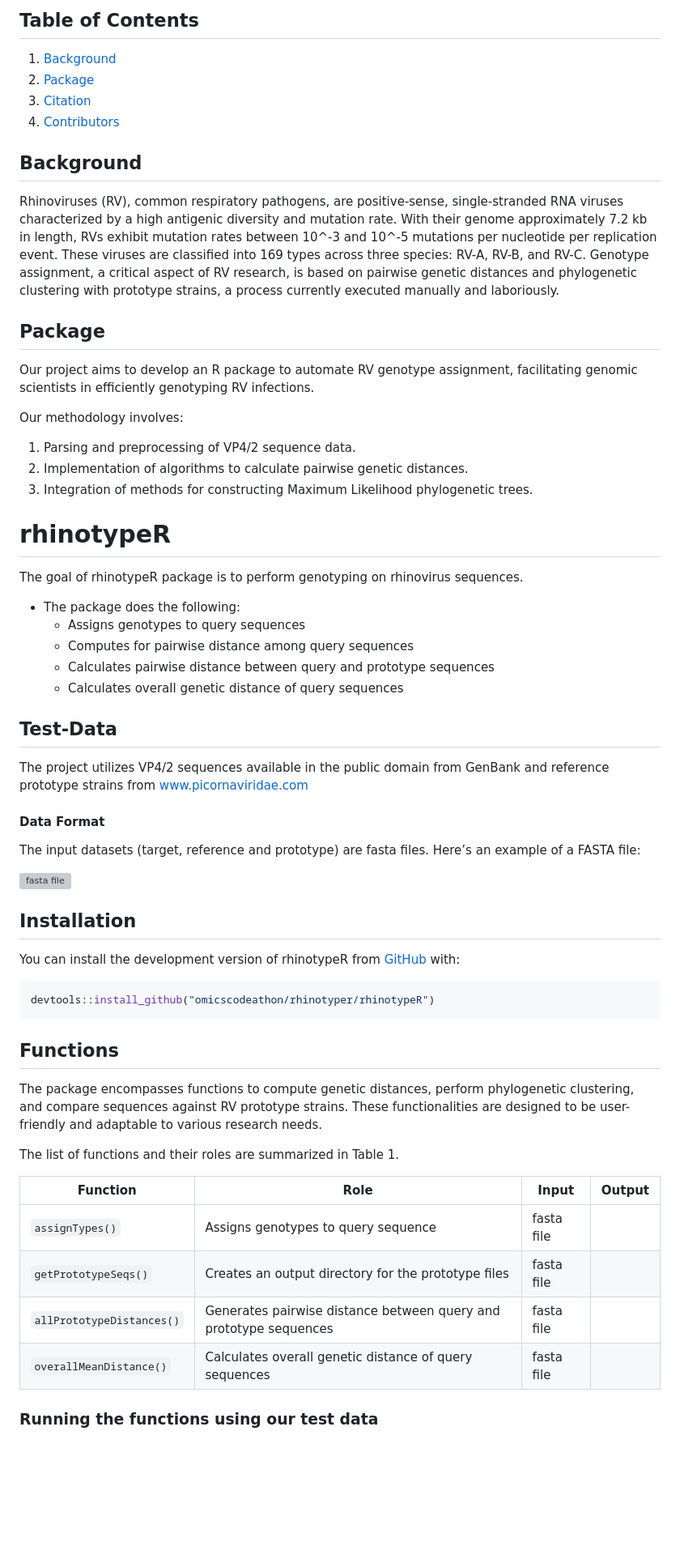
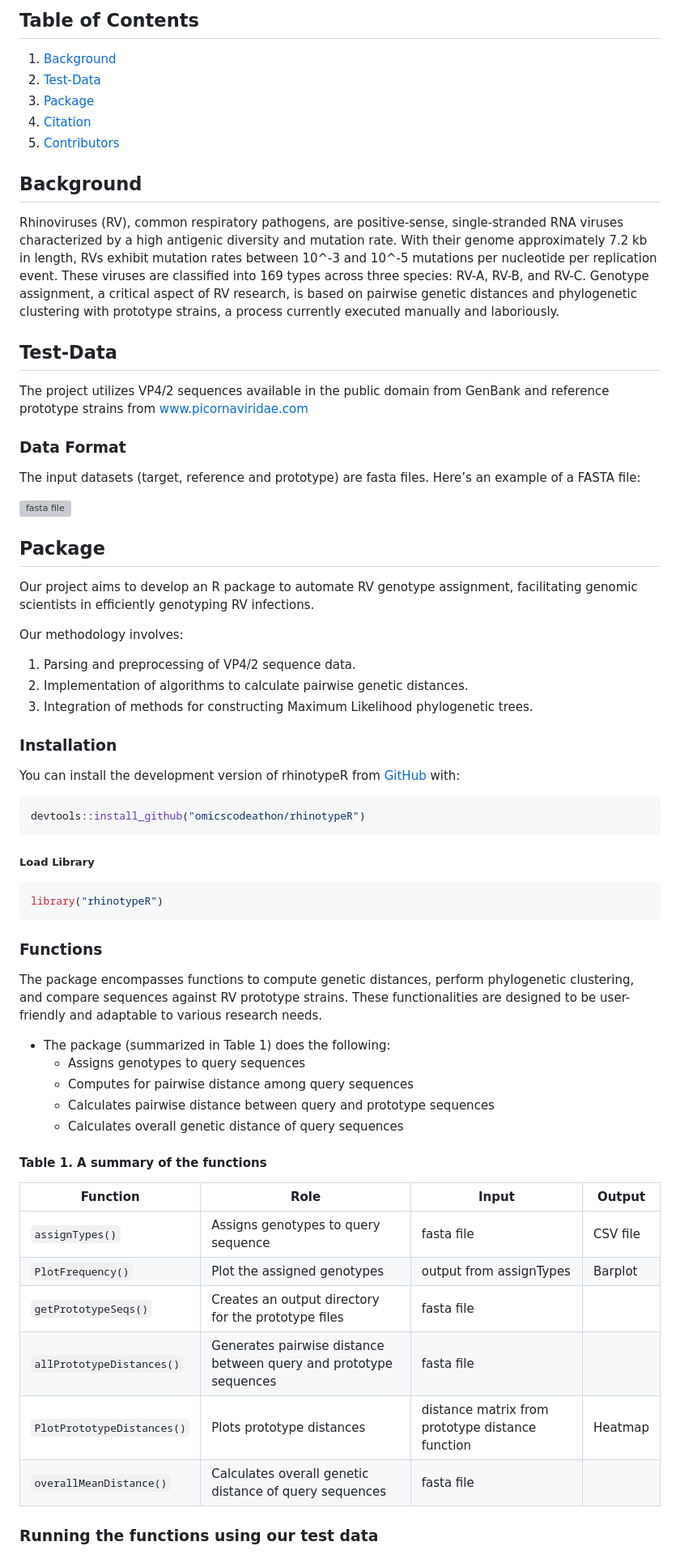
Before and after one commit to omicscodeathon/rhinotypeR, a Markdown page: README.md, the part around the change printed below. Shown: that part at 81% size. GitHub-like rendering; blank space fills up the shorter version; grey boxes are pictures that could not be loaded.

````diff
--- a/README.md
+++ b/README.md
@@ -2,12 +2,25 @@
 
 ## Table of Contents
 1. [Background](#Background)
-2. [Package](#Package)
-3. [Citation](#Installation)
-4. [Contributors](#Contributors)
+2. [Test-Data](#Test-Data)
+3. [Package](#Package)
+4. [Citation](#Installation)
+5. [Contributors](#Contributors)
 
 ## Background
 Rhinoviruses (RV), common respiratory pathogens, are positive-sense, single-stranded RNA viruses characterized by a high antigenic diversity and mutation rate. With their genome approximately 7.2 kb in length, RVs exhibit mutation rates between 10^-3 and 10^-5 mutations per nucleotide per replication event. These viruses are classified into 169 types across three species: RV-A, RV-B, and RV-C. Genotype assignment, a critical aspect of RV research, is based on pairwise genetic distances and phylogenetic clustering with prototype strains, a process currently executed manually and laboriously.
+
+## Test-Data
+
+The project utilizes VP4/2 sequences available in the public domain from
+GenBank and reference prototype strains from www.picornaviridae.com
+
+### Data Format
+
+The input datasets (target, reference and prototype) are fasta files.
+Here’s an example of a FASTA file:
+
+![fasta file](https://github.com/omicscodeathon/rhinotyper/blob/main/rhinotypeR/man/figures/example_fasta_file.png)
 
 ## Package
 Our project aims to develop an R package to automate RV genotype assignment, facilitating genomic scientists in efficiently genotyping RV infections.
@@ -18,56 +31,42 @@ Our methodology involves:
 3. Integration of methods for constructing Maximum Likelihood phylogenetic
 trees.
 
+### Installation
 
-# rhinotypeR
+You can install the development version of rhinotypeR from
+[GitHub](https://github.com) with:
 
-<!-- badges: start -->
-<!-- badges: end -->
+``` r
+devtools::install_github("omicscodeathon/rhinotypeR")
+```
 
-The goal of rhinotypeR package is to perform genotyping on rhinovirus
-sequences.
+##### Load Library
 
-- The package does the following:
+``` r
+library("rhinotypeR")
+```
+
+### Functions
+
+The package encompasses functions to compute genetic distances, perform phylogenetic clustering, and compare sequences against RV prototype strains.
+These functionalities are designed to be user-friendly and adaptable to various research needs.
+
+- The package (summarized in Table 1) does the following:
   - Assigns genotypes to query sequences
   - Computes for pairwise distance among query sequences
   - Calculates pairwise distance between query and prototype sequences
   - Calculates overall genetic distance of query sequences
 
-## Test-Data
-
-The project utilizes VP4/2 sequences available in the public domain from
-GenBank and reference prototype strains from www.picornaviridae.com
-
-#### Data Format
-
-The input datasets (target, reference and prototype) are fasta files.
-Here’s an example of a FASTA file:
-
-![fasta file](https://github.com/omicscodeathon/rhinotyper/blob/main/rhinotypeR/man/figures/example_fasta_file.png)
-
-## Installation
-
-You can install the development version of rhinotypeR from
-[GitHub](https://github.com) with:
-
-``` r
-devtools::install_github("omicscodeathon/rhinotyper/rhinotypeR")
-```
-
-## Functions
-
-The package encompasses functions to compute genetic distances, perform
-phylogenetic clustering, and compare sequences against RV prototype
-strains. These functionalities are designed to be user-friendly and
-adaptable to various research needs.
-
-The list of functions and their roles are summarized in Table 1.
+#### Table 1. A summary of the functions
 
 | Function                  | Role                                                              | Input      | Output |
 |---------------------------|-------------------------------------------------------------------|------------|--------|
-| `assignTypes()`           | Assigns genotypes to query sequence                               | fasta file |        |
+| `assignTypes()`           | Assigns genotypes to query sequence                               | fasta file | CSV file |
+|`PlotFrequency()`          | Plot the assigned genotypes                                       | output from assignTypes  | Barplot
 | `getPrototypeSeqs()`      | Creates an output directory for the prototype files               | fasta file |        |
 | `allPrototypeDistances()` | Generates pairwise distance between query and prototype sequences | fasta file |        |
+| `PlotPrototypeDistances()` | Plots prototype distances | distance matrix from prototype distance function | Heatmap
 | `overallMeanDistance()`   | Calculates overall genetic distance of query sequences            | fasta file |        |
 
+
 ### Running the functions using our test data
````
Also changed, not shown: other parts of README.md (+29 -18 lines).
